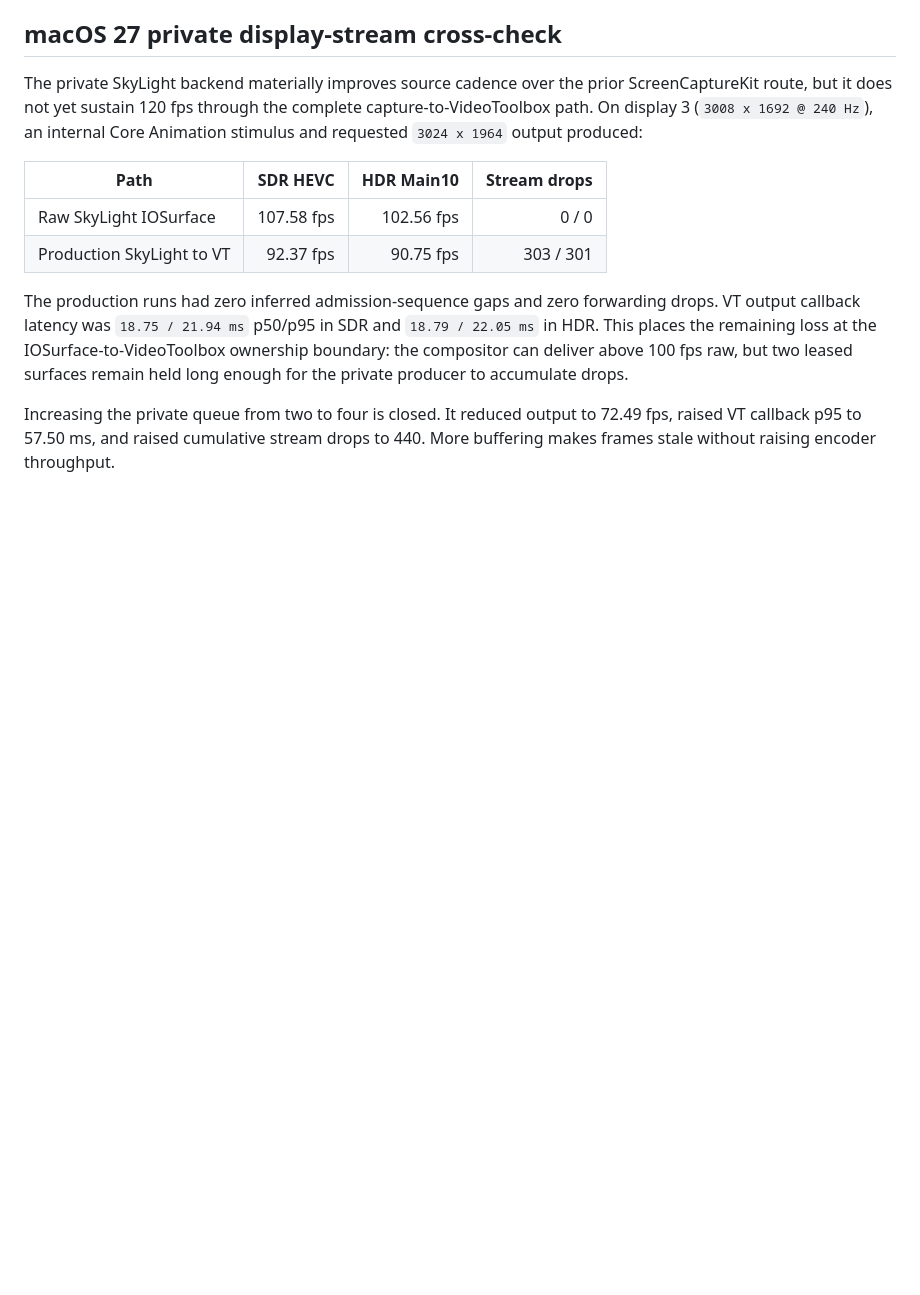
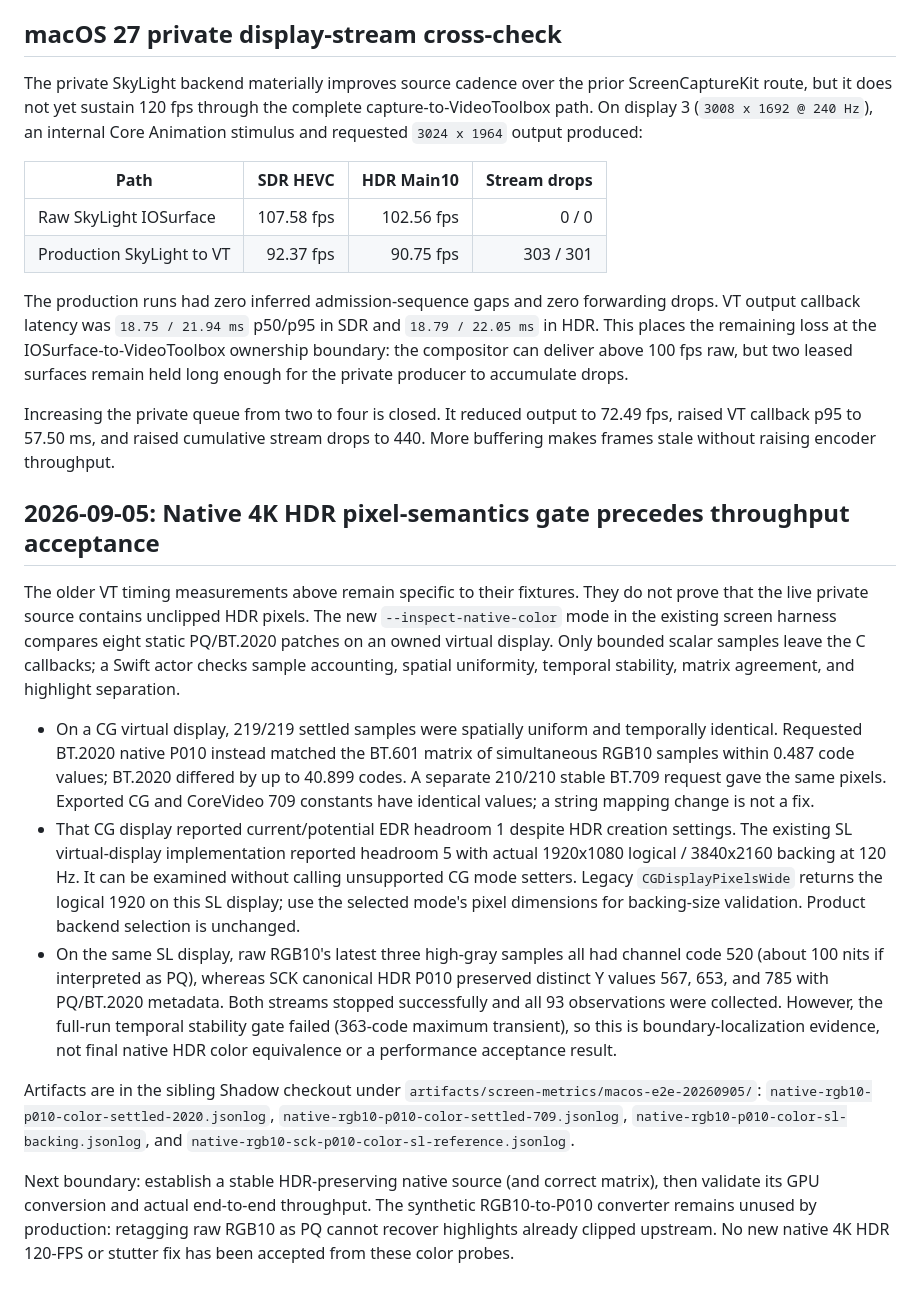
Before and after one commit to Skyline-23/Lumen, a Markdown page: docs/hdr120-bottleneck-map.md, the part around the change. Rendered like a GitHub page; blank space fills up the shorter version.

Commit message:
docs(macos): Record native HDR source color failures before FPS claims

```diff
--- a/docs/hdr120-bottleneck-map.md
+++ b/docs/hdr120-bottleneck-map.md
@@ -86,3 +86,45 @@ Increasing the private queue from two to four is closed. It reduced output to
 72.49 fps, raised VT callback p95 to 57.50 ms, and raised cumulative stream
 drops to 440. More buffering makes frames stale without raising encoder
 throughput.
+
+## 2026-09-05: Native 4K HDR pixel-semantics gate precedes throughput acceptance
+
+The older VT timing measurements above remain specific to their fixtures. They
+do not prove that the live private source contains unclipped HDR pixels. The
+new `--inspect-native-color` mode in the existing screen harness compares eight
+static PQ/BT.2020 patches on an owned virtual display. Only bounded scalar
+samples leave the C callbacks; a Swift actor checks sample accounting, spatial
+uniformity, temporal stability, matrix agreement, and highlight separation.
+
+- On a CG virtual display, 219/219 settled samples were spatially uniform and
+  temporally identical. Requested BT.2020 native P010 instead matched the
+  BT.601 matrix of simultaneous RGB10 samples within 0.487 code values; BT.2020
+  differed by up to 40.899 codes. A separate 210/210 stable BT.709 request gave
+  the same pixels. Exported CG and CoreVideo 709 constants have identical values;
+  a string mapping change is not a fix.
+- That CG display reported current/potential EDR headroom 1 despite HDR creation
+  settings. The existing SL virtual-display implementation reported headroom 5
+  with actual 1920x1080 logical / 3840x2160 backing at 120 Hz. It can be examined
+  without calling unsupported CG mode setters. Legacy `CGDisplayPixelsWide`
+  returns the logical 1920 on this SL display; use the selected mode's pixel
+  dimensions for backing-size validation. Product backend selection is unchanged.
+- On the same SL display, raw RGB10's latest three high-gray samples all had
+  channel code 520 (about 100 nits if interpreted as PQ), whereas SCK canonical
+  HDR P010 preserved distinct Y values 567, 653, and 785 with PQ/BT.2020 metadata.
+  Both streams stopped successfully and all 93 observations were collected.
+  However, the full-run temporal stability gate failed (363-code maximum
+  transient), so this is boundary-localization evidence, not final native HDR
+  color equivalence or a performance acceptance result.
+
+Artifacts are in the sibling Shadow checkout under
+`artifacts/screen-metrics/macos-e2e-20260905/`:
+`native-rgb10-p010-color-settled-2020.jsonlog`,
+`native-rgb10-p010-color-settled-709.jsonlog`,
+`native-rgb10-p010-color-sl-backing.jsonlog`, and
+`native-rgb10-sck-p010-color-sl-reference.jsonlog`.
+
+Next boundary: establish a stable HDR-preserving native source (and correct
+matrix), then validate its GPU conversion and actual end-to-end throughput.
+The synthetic RGB10-to-P010 converter remains unused by production: retagging
+raw RGB10 as PQ cannot recover highlights already clipped upstream. No new
+native 4K HDR 120-FPS or stutter fix has been accepted from these color probes.
```
